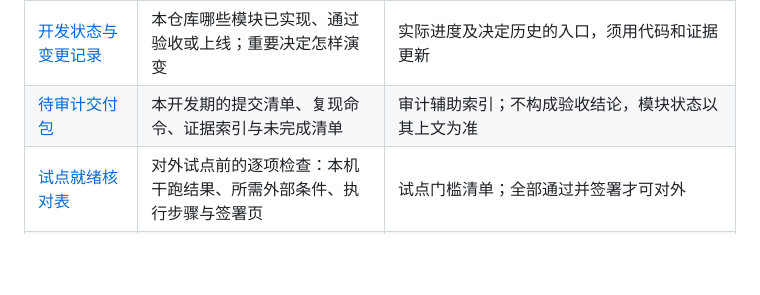
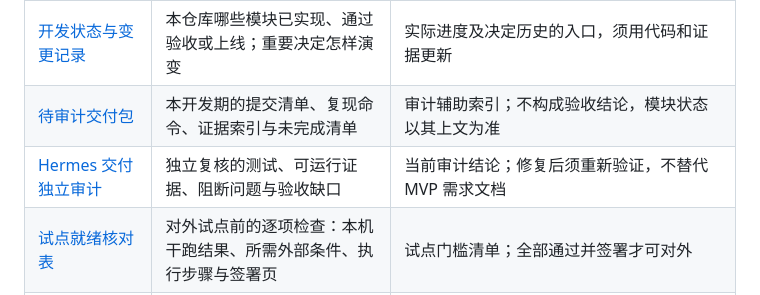
Before and after one commit to JiahaoShang/blinking-CB-water-pump-saas, a Markdown page: docs/README.md, the part around the change. Rendered like a GitHub page; blank space fills up the shorter version.

Commit message:
docs(audit): independently assess Hermes MVP handoff

```diff
--- a/docs/README.md
+++ b/docs/README.md
@@ -35,6 +35,7 @@
 | [长期功能代办备忘录](长期功能代办备忘录.md) | 好想法为什么暂缓、何时重新评估 | 候选清单，不是开发任务单 |
 | [开发状态与变更记录](开发状态与变更记录.md) | 本仓库哪些模块已实现、通过验收或上线；重要决定怎样演变 | 实际进度及决定历史的入口，须用代码和证据更新 |
 | [待审计交付包](待审计交付包.md) | 本开发期的提交清单、复现命令、证据索引与未完成清单 | 审计辅助索引；不构成验收结论，模块状态以其上文为准 |
+| [Hermes 交付独立审计](独立审计-2026-10-03.md) | 独立复核的测试、可运行证据、阻断问题与验收缺口 | 当前审计结论；修复后须重新验证，不替代 MVP 需求文档 |
 | [试点就绪核对表](试点就绪核对表.md) | 对外试点前的逐项检查：本机干跑结果、所需外部条件、执行步骤与签署页 | 试点门槛清单；全部通过并签署才可对外 |
 | [演示剧本](演示剧本.md) | 对外演示/内部彩排的完整步骤、话术与备用动作 | 配合 `tools/demo/start_demo.py` 一键启动 |
 
```
Also changed, not shown: docs/开发状态与变更记录.md (+2 -0 lines), docs/独立审计-2026-10-03.md (added, +30 -0 lines).
